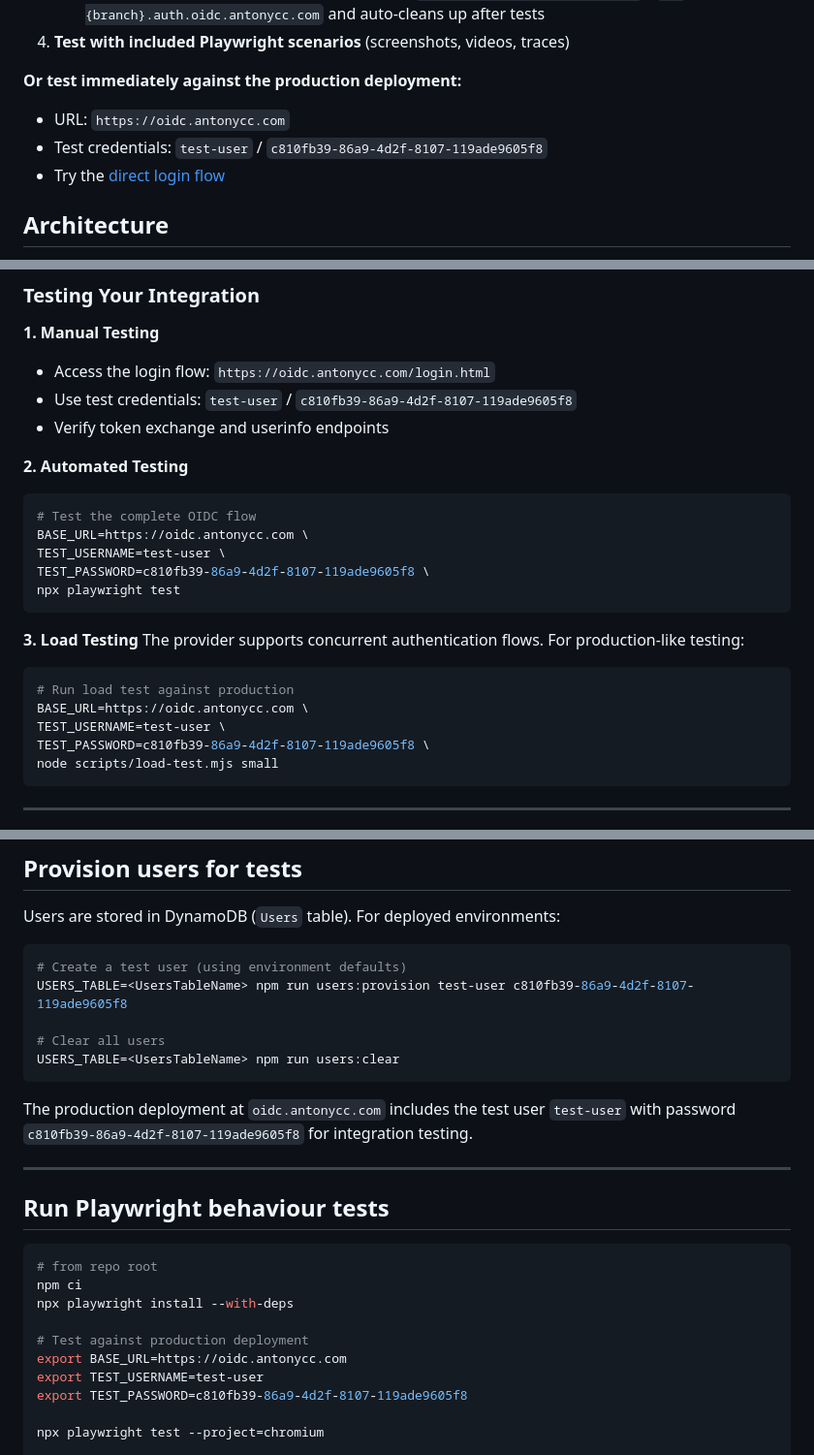
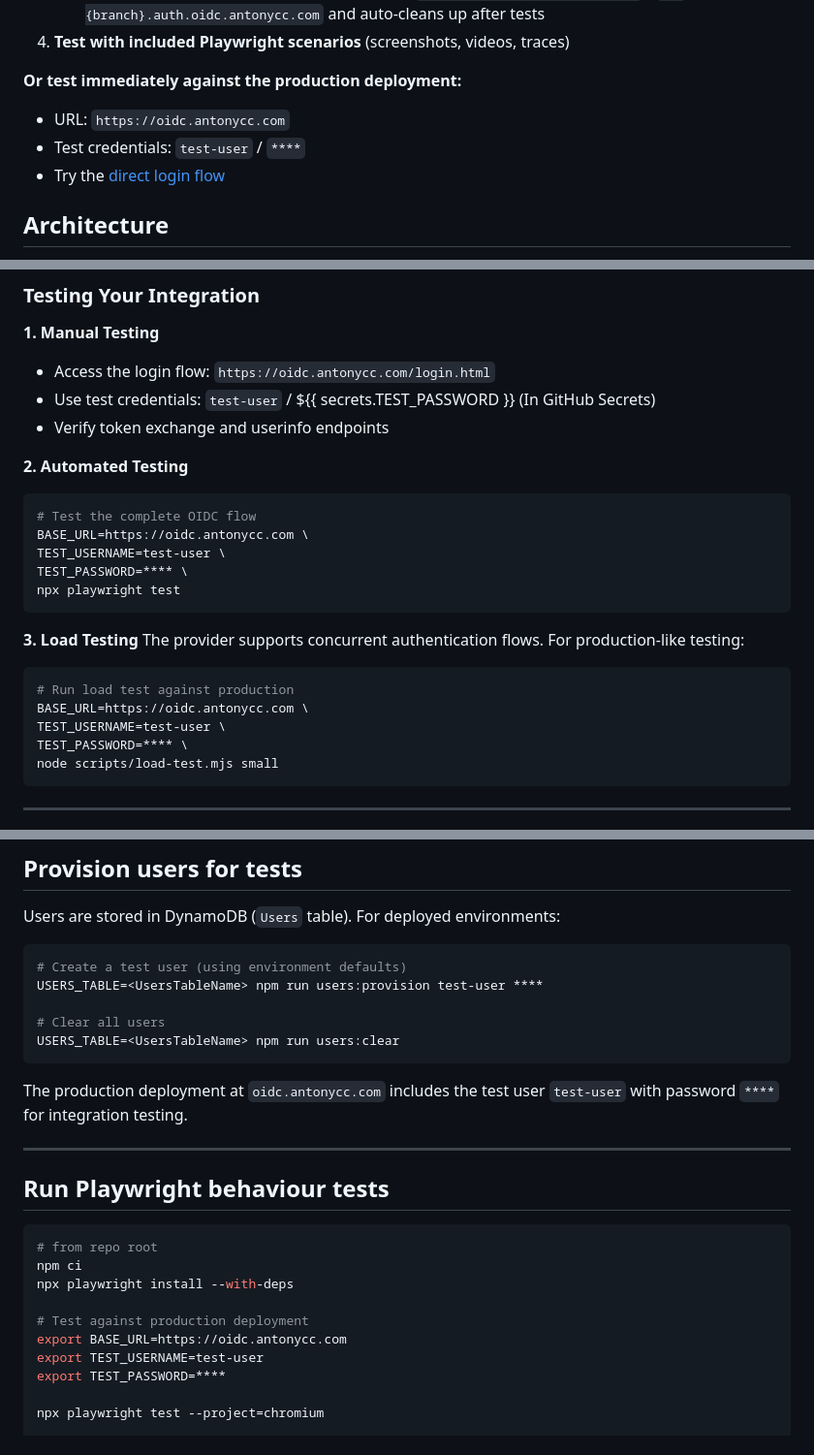
Before and after one commit to antonycc/oidc, a Markdown page: README.md, 3 parts joined by grey strips. Shown at 97% size. GitHub-like rendering.

Commit message:
Mask test user password in README
Updated README to mask test user password for security.

````diff
--- a/README.md
+++ b/README.md
@@ -22,7 +22,7 @@ A **lightweight, inspectable OIDC provider** designed for developers who need to
 
 **Or test immediately against the production deployment:**
 - URL: `https://oidc.antonycc.com`
-- Test credentials: `test-user` / `c810fb39-86a9-4d2f-8107-119ade9605f8`
+- Test credentials: `test-user` / `****`
 - Try the [direct login flow](https://oidc.antonycc.com/login.html)
 
 ## Architecture
@@ -348,7 +348,7 @@ const oidcProvider = new cognito.CfnIdentityProvider(this, 'OidcProvider', {
 
 **1. Manual Testing**
 - Access the login flow: `https://oidc.antonycc.com/login.html`
-- Use test credentials: `test-user` / `c810fb39-86a9-4d2f-8107-119ade9605f8`
+- Use test credentials: `test-user` / ${{ secrets.TEST_PASSWORD }} (In GitHub Secrets)
 - Verify token exchange and userinfo endpoints
 
 **2. Automated Testing**
@@ -356,7 +356,7 @@ const oidcProvider = new cognito.CfnIdentityProvider(this, 'OidcProvider', {
 # Test the complete OIDC flow
 BASE_URL=https://oidc.antonycc.com \
 TEST_USERNAME=test-user \
-TEST_PASSWORD=c810fb39-86a9-4d2f-8107-119ade9605f8 \
+TEST_PASSWORD=**** \
 npx playwright test
 ```
 
@@ -367,7 +367,7 @@ The provider supports concurrent authentication flows. For production-like testi
 # Run load test against production
 BASE_URL=https://oidc.antonycc.com \
 TEST_USERNAME=test-user \
-TEST_PASSWORD=c810fb39-86a9-4d2f-8107-119ade9605f8 \
+TEST_PASSWORD=**** \
 node scripts/load-test.mjs small
 ```
 
@@ -598,13 +598,13 @@ Users are stored in DynamoDB (`Users` table). For deployed environments:
 
 ```bash
 # Create a test user (using environment defaults)
-USERS_TABLE=<UsersTableName> npm run users:provision test-user c810fb39-86a9-4d2f-8107-119ade9605f8
+USERS_TABLE=<UsersTableName> npm run users:provision test-user ****
 
 # Clear all users
 USERS_TABLE=<UsersTableName> npm run users:clear
 ```
 
-The production deployment at `oidc.antonycc.com` includes the test user `test-user` with password `c810fb39-86a9-4d2f-8107-119ade9605f8` for integration testing.
+The production deployment at `oidc.antonycc.com` includes the test user `test-user` with password `****` for integration testing.
 
 ---
 
@@ -618,7 +618,7 @@ npx playwright install --with-deps
 # Test against production deployment
 export BASE_URL=https://oidc.antonycc.com
 export TEST_USERNAME=test-user
-export TEST_PASSWORD=c810fb39-86a9-4d2f-8107-119ade9605f8
+export TEST_PASSWORD=****
 
 npx playwright test --project=chromium
 
````
Also changed, not shown: other parts of README.md (+4 -4 lines).
